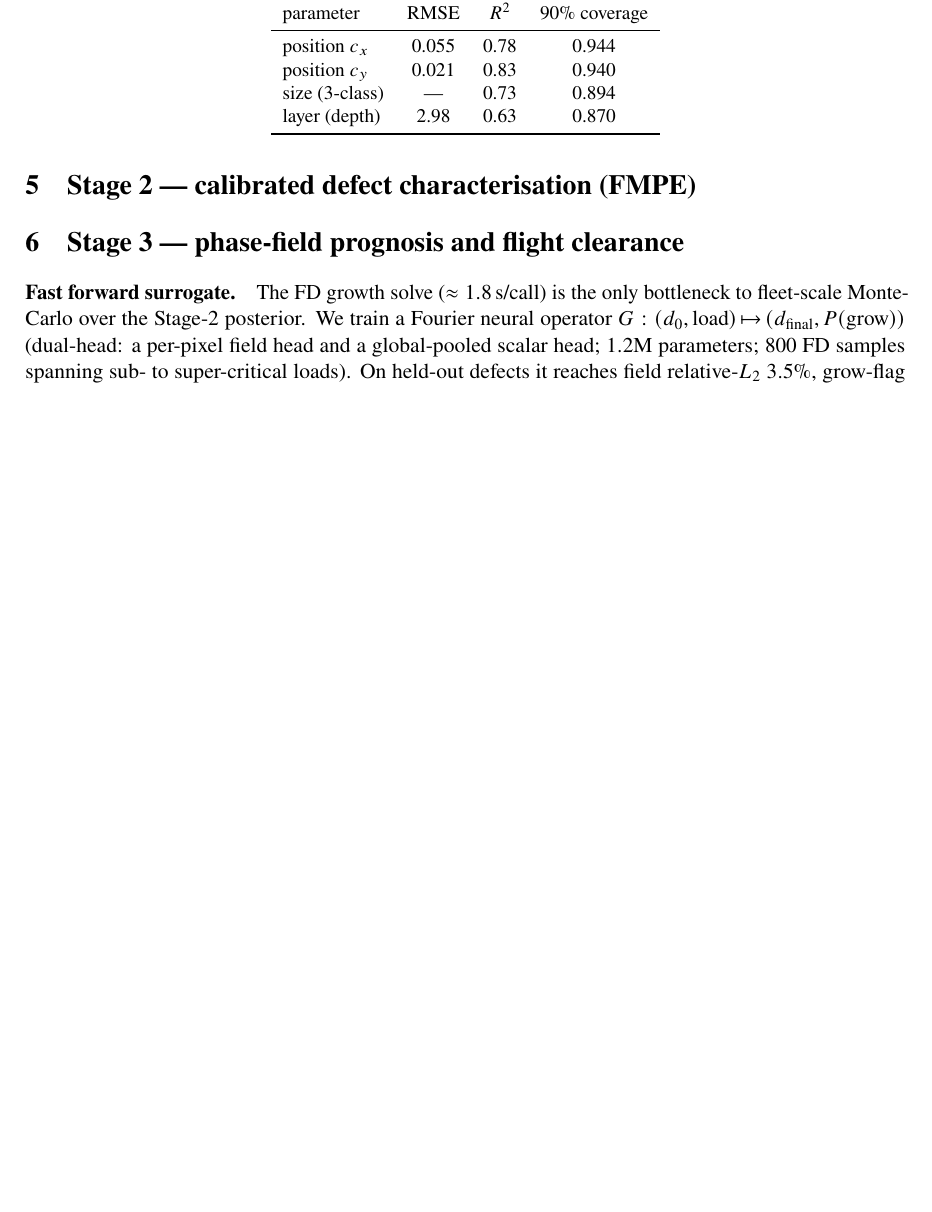
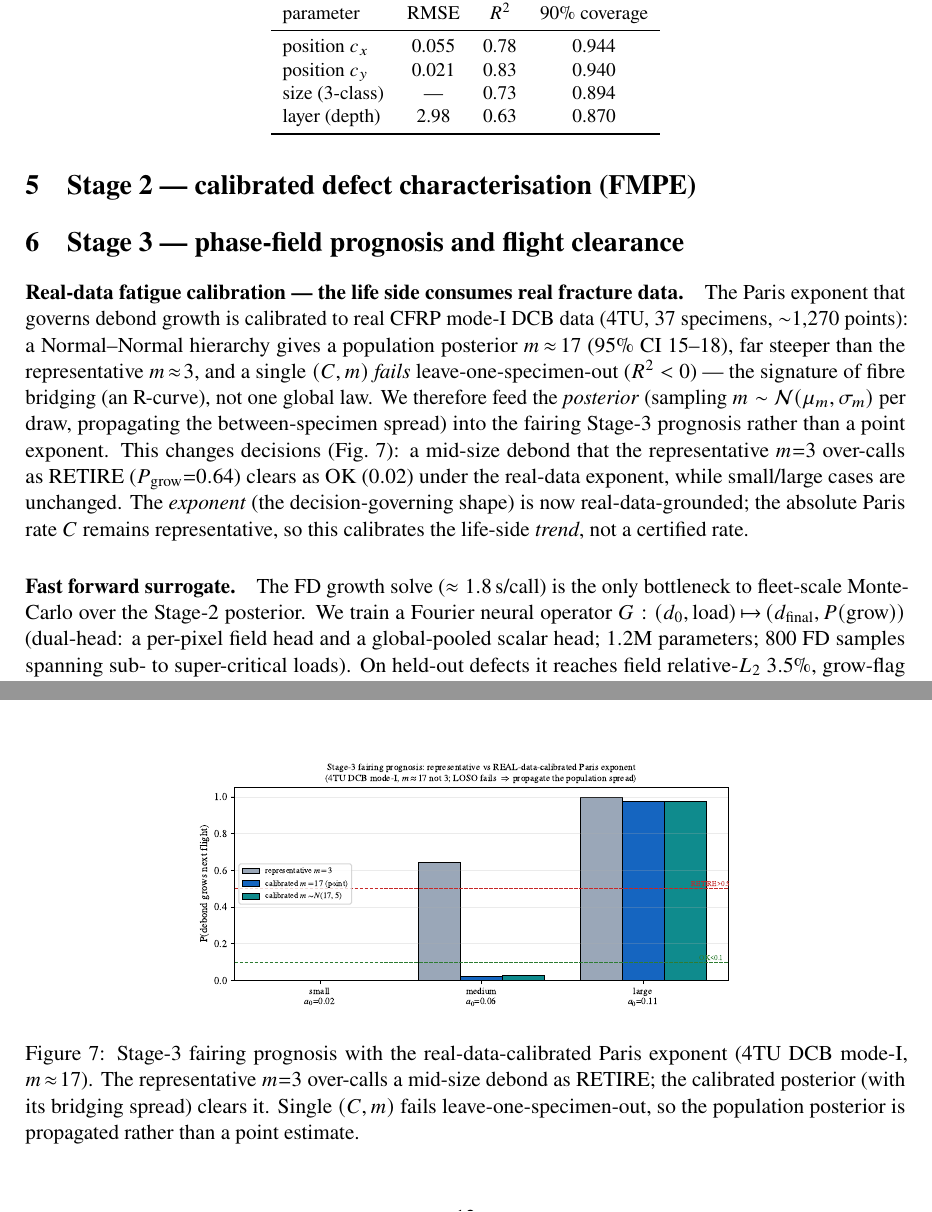
Before and after one commit to keisuke58/wccm2026-cfrp-gnn, a LaTeX paper (paper/composites_b_draft.tex): part of page 4 of 18 before the commit and two parts of pages 4 and 12 of 18 after it, the two joined at a grey line, cut so that both start at the same text, the shorter picture padded with empty space. Compiled offline with pdfLaTeX.

Commit message:
composites_b §Stage-3: 実データ疲労較正の予後接続を本文化(fig:fatlink)
段落「Real-data fatigue calibration」+図: 予後Paris指数を実4TU DCB(m≈17,LOSO失敗=bridging)の
人口事後で消費(draw毎にm~N(μ,σ)サンプル)。mid-size debondで代表m=3はRETIRE誤判定(P=0.64)→
実較正でOK(0.02)。指数(決定支配的shape)は実データ接地、絶対レートCはrepresentativeと明記。14ページ。

```diff
--- a/paper/composites_b_draft.tex
+++ b/paper/composites_b_draft.tex
@@ -304,6 +304,31 @@ the majority baseline, was an artefact of that restricted setting.)
 % minimisation (vehicle:repair = 100:1 -> alpha=0.02, beta=0.48). Fatigue
 % accumulates across flights => survival decays even at constant sub-critical
 % load (no i.i.d. shortcut). Demo numbers: nominal OK E[~20], max-Q RETIRE.
+
+\paragraph{Real-data fatigue calibration --- the life side consumes real fracture
+data.} The Paris exponent that governs debond growth is calibrated to real CFRP
+mode-I DCB data (4TU, $37$ specimens, $\sim$$1{,}270$ points): a Normal--Normal
+hierarchy gives a population posterior $m\!\approx\!17$ (95\% CI $15$--$18$), far
+steeper than the representative $m\!\approx\!3$, and a single $(C,m)$ \emph{fails}
+leave-one-specimen-out ($R^2<0$) --- the signature of fibre bridging (an R-curve),
+not one global law. We therefore feed the \emph{posterior} (sampling
+$m\sim\mathcal N(\mu_m,\sigma_m)$ per draw, propagating the between-specimen
+spread) into the fairing Stage-3 prognosis rather than a point exponent. This
+changes decisions (Fig.~\ref{fig:fatlink}): a mid-size debond that the
+representative $m{=}3$ over-calls as RETIRE ($P_{\text{grow}}{=}0.64$) clears as OK
+($0.02$) under the real-data exponent, while small/large cases are unchanged. The
+\emph{exponent} (the decision-governing shape) is now real-data-grounded; the
+absolute Paris rate $C$ remains representative, so this calibrates the life-side
+\emph{trend}, not a certified rate.
+\begin{figure}[t]\centering
+  \includegraphics[width=0.62\linewidth]{stage3_fatigue_link.pdf}
+  \caption{Stage-3 fairing prognosis with the real-data-calibrated Paris exponent
+  (4TU DCB mode-I, $m\!\approx\!17$). The representative $m{=}3$ over-calls a
+  mid-size debond as RETIRE; the calibrated posterior (with its bridging spread)
+  clears it. Single $(C,m)$ fails leave-one-specimen-out, so the population
+  posterior is propagated rather than a point estimate.}
+  \label{fig:fatlink}
+\end{figure}
 
 \paragraph{Fast forward surrogate.} The FD growth solve ($\approx1.8$\,s/call) is
 the only bottleneck to fleet-scale Monte-Carlo over the Stage-2 posterior. We
```
Also changed, not shown: paper_figs/stage3_fatigue_link.pdf (added).
